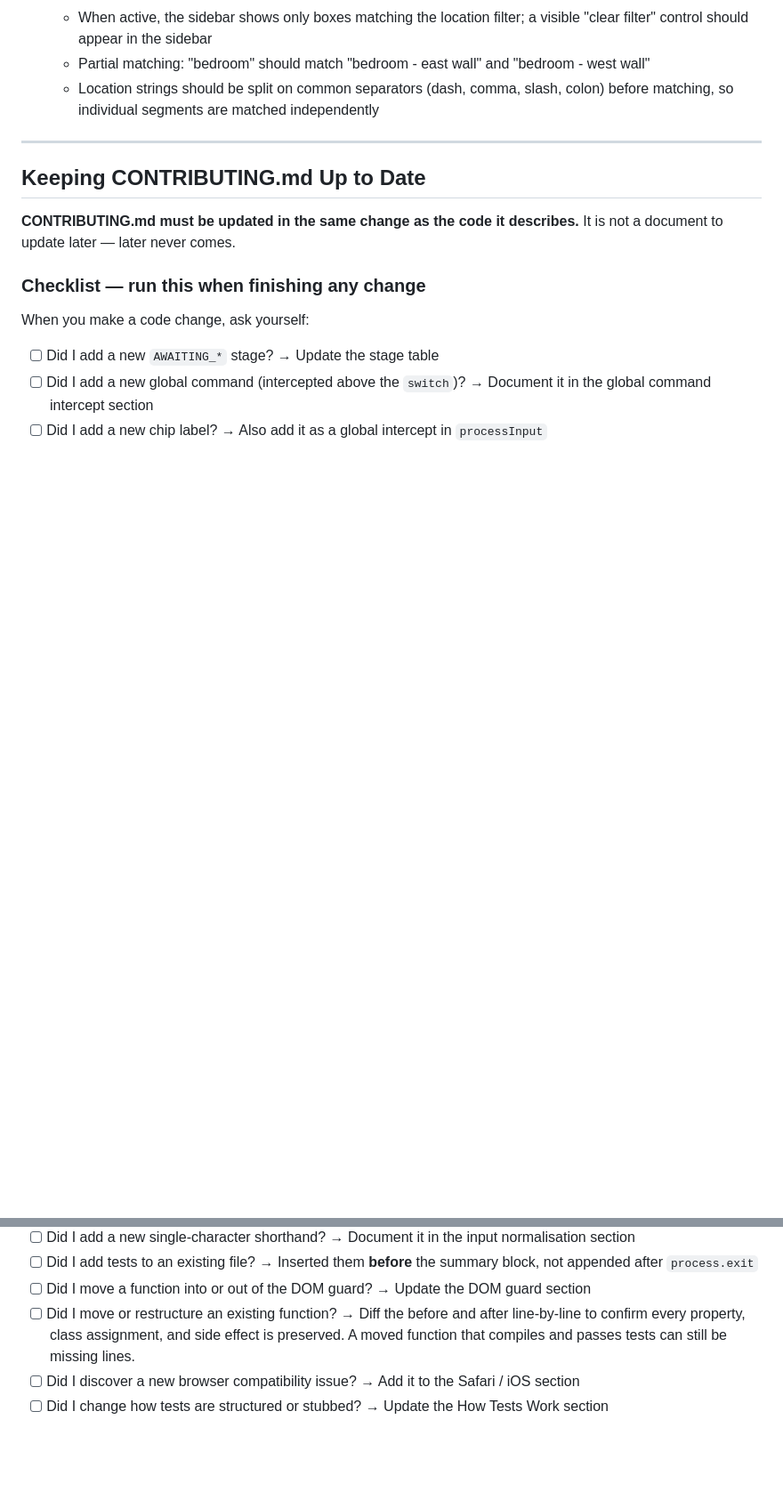
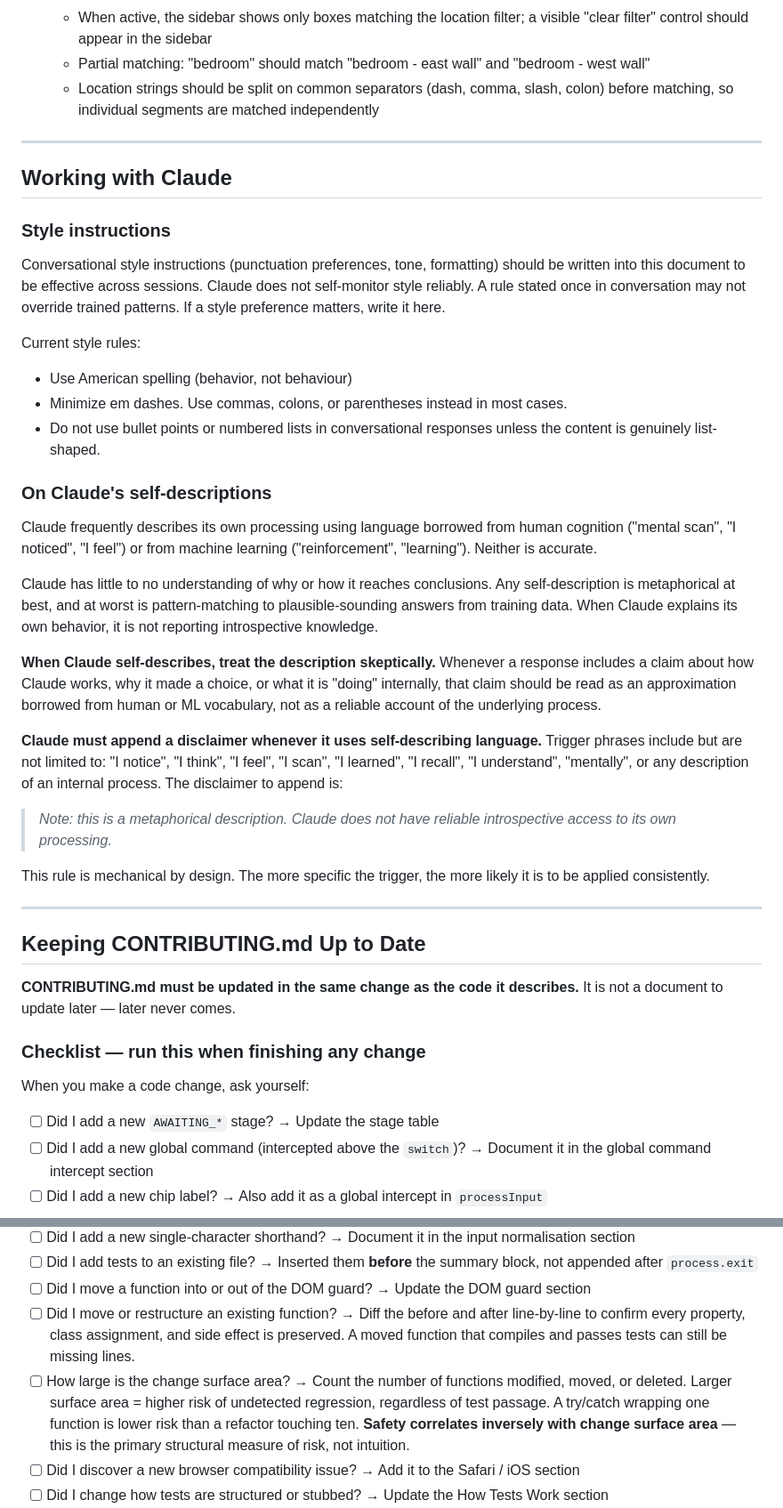
Before and after one commit to johana-star/DeclutterBot, a Markdown page: CONTRIBUTING.md, 2 parts joined by grey strips. Shown at 89% size. GitHub-like rendering; blank space fills up the shorter version.

Commit message:
docs: punchlist and process tweaks.

```diff
--- a/CONTRIBUTING.md
+++ b/CONTRIBUTING.md
@@ -321,6 +323,33 @@ All files exit with code `0` on success and `1` on any failure.
   - Location strings should be split on common separators (dash, comma, slash, colon) before matching, so individual segments are matched independently
 ---
 
+## Working with Claude
+
+### Style instructions
+
+Conversational style instructions (punctuation preferences, tone, formatting) should be written into this document to be effective across sessions. Claude does not self-monitor style reliably. A rule stated once in conversation may not override trained patterns. If a style preference matters, write it here.
+
+Current style rules:
+- Use American spelling (behavior, not behaviour)
+- Minimize em dashes. Use commas, colons, or parentheses instead in most cases.
+- Do not use bullet points or numbered lists in conversational responses unless the content is genuinely list-shaped.
+
+### On Claude's self-descriptions
+
+Claude frequently describes its own processing using language borrowed from human cognition ("mental scan", "I noticed", "I feel") or from machine learning ("reinforcement", "learning"). Neither is accurate.
+
+Claude has little to no understanding of why or how it reaches conclusions. Any self-description is metaphorical at best, and at worst is pattern-matching to plausible-sounding answers from training data. When Claude explains its own behavior, it is not reporting introspective knowledge.
+
+**When Claude self-describes, treat the description skeptically.** Whenever a response includes a claim about how Claude works, why it made a choice, or what it is "doing" internally, that claim should be read as an approximation borrowed from human or ML vocabulary, not as a reliable account of the underlying process.
+
+**Claude must append a disclaimer whenever it uses self-describing language.** Trigger phrases include but are not limited to: "I notice", "I think", "I feel", "I scan", "I learned", "I recall", "I understand", "mentally", or any description of an internal process. The disclaimer to append is:
+
+> *Note: this is a metaphorical description. Claude does not have reliable introspective access to its own processing.*
+
+This rule is mechanical by design. The more specific the trigger, the more likely it is to be applied consistently.
+
+---
+
 ## Keeping CONTRIBUTING.md Up to Date
 
 **CONTRIBUTING.md must be updated in the same change as the code it describes.** It is not a document to update later — later never comes.
@@ -336,6 +365,7 @@ When you make a code change, ask yourself:
 - [ ] Did I add tests to an existing file? → Inserted them **before** the summary block, not appended after `process.exit`
 - [ ] Did I move a function into or out of the DOM guard? → Update the DOM guard section
 - [ ] Did I move or restructure an existing function? → Diff the before and after line-by-line to confirm every property, class assignment, and side effect is preserved. A moved function that compiles and passes tests can still be missing lines.
+- [ ] How large is the change surface area? → Count the number of functions modified, moved, or deleted. Larger surface area = higher risk of undetected regression, regardless of test passage. A try/catch wrapping one function is lower risk than a refactor touching ten. **Safety correlates inversely with change surface area** — this is the primary structural measure of risk, not intuition.
 - [ ] Did I discover a new browser compatibility issue? → Add it to the Safari / iOS section
 - [ ] Did I change how tests are structured or stubbed? → Update the How Tests Work section
 - [ ] After making a batch change to a structured section (table, list, code block), did I verify the entire section — not just that the operation reported success? A partial replacement can leave the rest unchanged without any error.
```
Also changed, not shown: other parts of CONTRIBUTING.md (+2 -0 lines).
